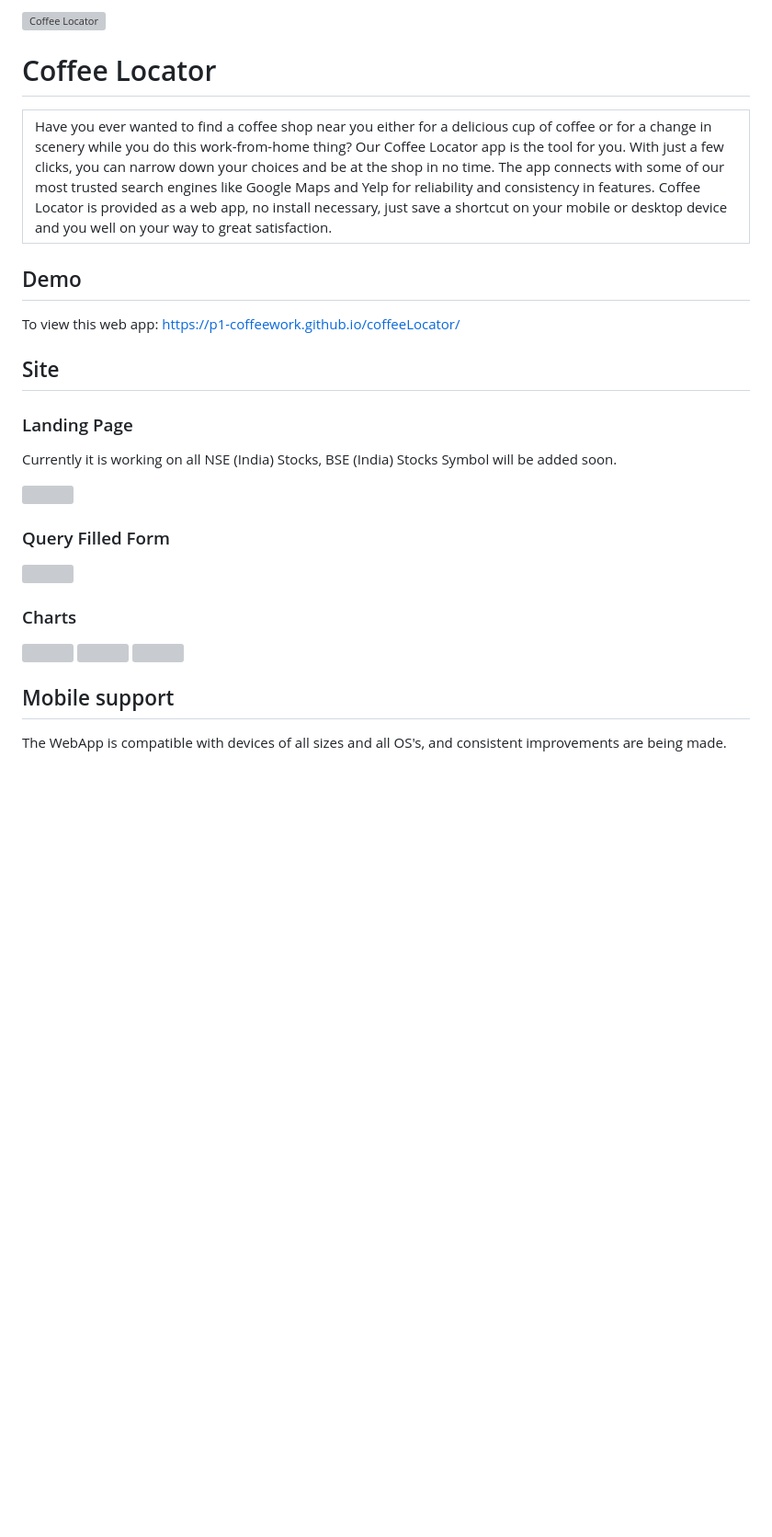
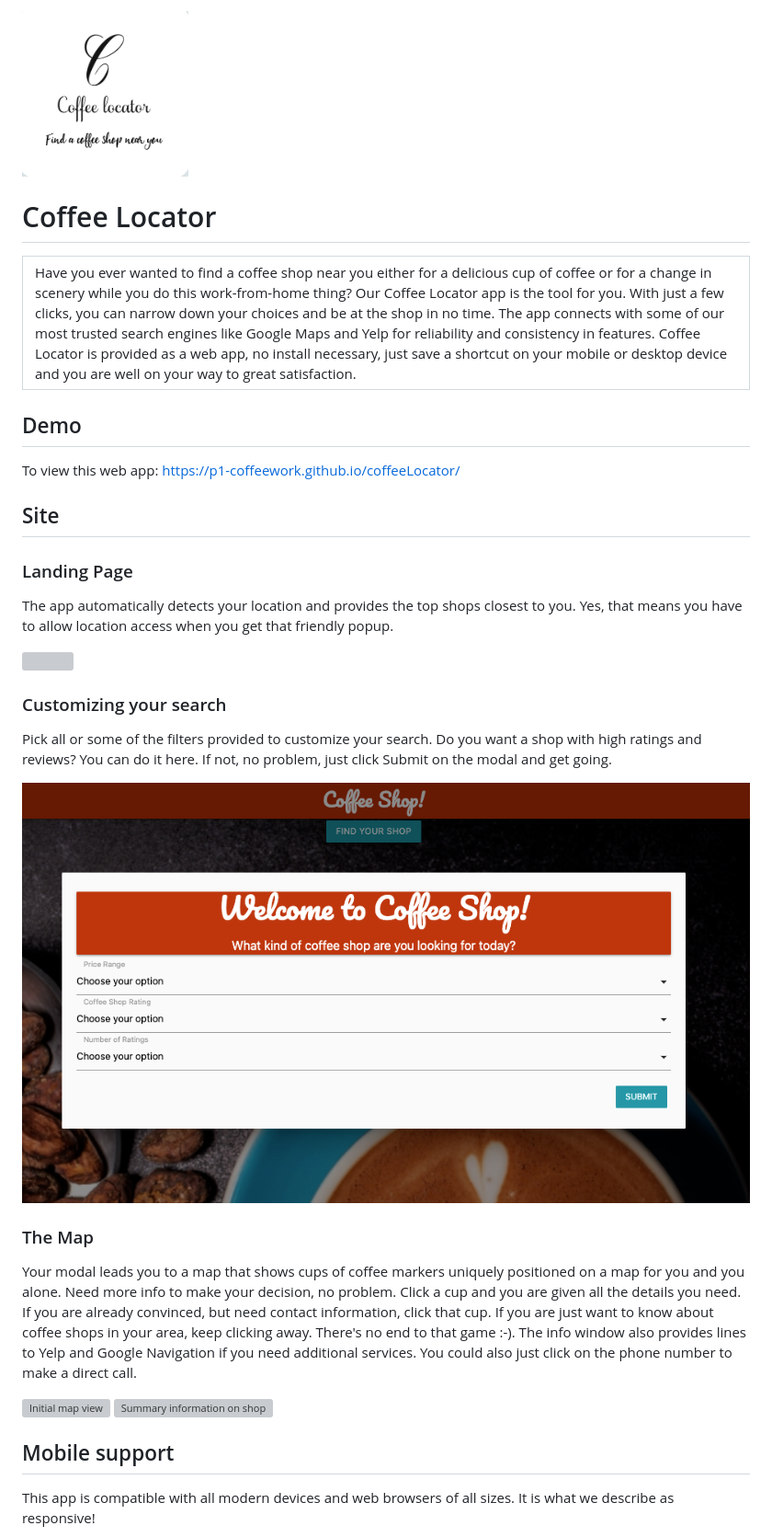
Before and after one commit to p1-coffeeWork/coffeeLocator, a Markdown page: README.md, the part around the change printed below. Shown: that part at 92% size. Drawn GitHub-style; pictures changed too: assets/images/customize-search-modal.png (added); blank space fills up the shorter version; grey boxes are pictures that could not be loaded.

Commit message:
made modifications to Readme file

```diff
--- a/README.md
+++ b/README.md
@@ -1,11 +1,11 @@
-![Coffee Locator](images/logo.png)
+![Coffee Locator](./assets/images/logo.png)
 
 # Coffee Locator
 
 <table>
 <tr>
 <td>
-  Have you ever wanted to find a coffee shop near you either for a delicious cup of coffee or for a change in scenery while you do this work-from-home thing? Our Coffee Locator app is the tool for you. With just a few clicks, you can narrow down your choices and be at the shop in no time. The app connects with some of our most trusted search engines like Google Maps and Yelp for reliability and consistency in features. Coffee Locator is provided as a web app, no install necessary, just save a shortcut on your mobile or desktop device and you well on your way to great satisfaction.
+  Have you ever wanted to find a coffee shop near you either for a delicious cup of coffee or for a change in scenery while you do this work-from-home thing? Our Coffee Locator app is the tool for you. With just a few clicks, you can narrow down your choices and be at the shop in no time. The app connects with some of our most trusted search engines like Google Maps and Yelp for reliability and consistency in features. Coffee Locator is provided as a web app, no install necessary, just save a shortcut on your mobile or desktop device and you are well on your way to great satisfaction.
 </td>
 </tr>
 </table>
@@ -18,5 +18,5 @@ To view this web app: https://p1-coffeework.github.io/coffeeLocator/
 
 ### Landing Page
 
-Currently it is working on all NSE (India) Stocks, BSE (India) Stocks Symbol will be added soon.
+The app automatically detects your location and provides the top shops closest to you. Yes, that means you have to allow location access when you get that friendly popup.
 
@@ -24,15 +24,18 @@ Currently it is working on all NSE (India) Stocks, BSE (India) Stocks Symbol wil
 
-### Query Filled Form
+### Customizing your search
 
-![](https://iharsh234.github.io/WebApp/images/demo/demo_query.JPG)
+Pick all or some of the filters provided to customize your search. Do you want a shop with high ratings and reviews? You can do it here. If not, no problem, just click Submit on the modal and get going.
 
-### Charts
+![](./assets/images/customize-search-modal.png)
 
-![](https://iharsh234.github.io/WebApp/images/demo/demo_chart1.JPG)
-![](https://iharsh234.github.io/WebApp/images/demo/demo_chart2.JPG)
-![](https://iharsh234.github.io/WebApp/images/demo/demo_chart3.JPG)
+### The Map
+
+Your modal leads you to a map that shows cups of coffee markers uniquely positioned on a map for you and you alone. Need more info to make your decision, no problem. Click a cup and you are given all the details you need. If you are already convinced, but need contact information, click that cup. If you are just want to know about coffee shops in your area, keep clicking away. There's no end to that game :-). The info window also provides lines to Yelp and Google Navigation if you need additional services. You could also just click on the phone number to make a direct call.
+
+![Initial map view](./assets/images/map-with-markers.png)
+![Summary information on shop](./assets/images/summary-shop-info.png)
 
 ## Mobile support
 
-The WebApp is compatible with devices of all sizes and all OS's, and consistent improvements are being made.
+This app is compatible with all modern devices and web browsers of all sizes. It is what we describe as responsive!
 
```
Also changed, not shown: other parts of README.md (+14 -39 lines), assets/images/mobile-view.png (added), 5 other files.
